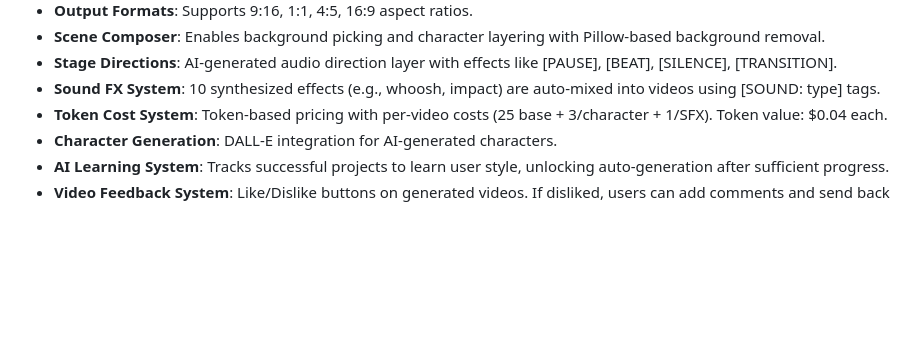
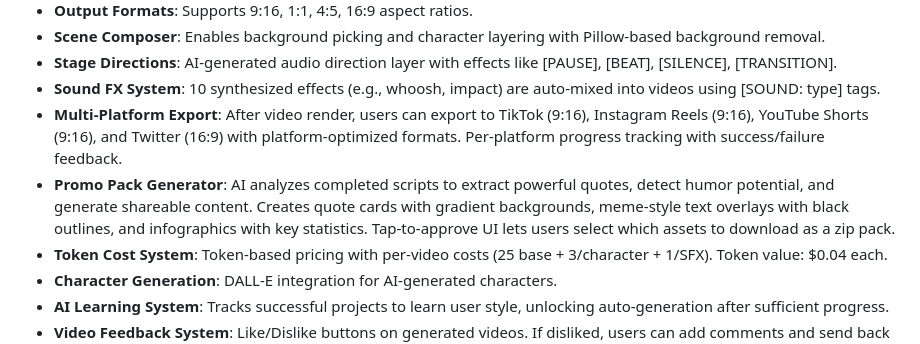
Before and after one commit to MAGS809/FRAMD, a Markdown page: replit.md, the part around the change. Drawn GitHub-style; blank space fills up the shorter version.

Commit message:
Add features to export videos to multiple platforms and generate promotional materials
Update replit.md to document the new Multi-Platform Export and Promo Pack Generator features.

Replit-Commit-Author: Agent
Replit-Commit-Session-Id: 179b51e1-1da8-4169-8be1-71442a42dda8
Replit-Commit-Checkpoint-Type: full_checkpoint
Replit-Commit-Event-Id: 23883078-ffd2-49d9-80ca-50cd42744537
Replit-Commit-Screenshot-Url: https://storage.googleapis.com/screenshot-production-us-central1/e030c587-7324-439a-bccf-4e43779c2edb/179b51e1-1da8-4169-8be1-71442a42dda8/90XRVKy
Replit-Helium-Checkpoint-Created: true

```diff
--- a/replit.md
+++ b/replit.md
@@ -98,6 +98,8 @@ If slipping into generic unity language or equal-blame framing, stop and rewrite
 - **Scene Composer**: Enables background picking and character layering with Pillow-based background removal.
 - **Stage Directions**: AI-generated audio direction layer with effects like [PAUSE], [BEAT], [SILENCE], [TRANSITION].
 - **Sound FX System**: 10 synthesized effects (e.g., whoosh, impact) are auto-mixed into videos using [SOUND: type] tags.
+- **Multi-Platform Export**: After video render, users can export to TikTok (9:16), Instagram Reels (9:16), YouTube Shorts (9:16), and Twitter (16:9) with platform-optimized formats. Per-platform progress tracking with success/failure feedback.
+- **Promo Pack Generator**: AI analyzes completed scripts to extract powerful quotes, detect humor potential, and generate shareable content. Creates quote cards with gradient backgrounds, meme-style text overlays with black outlines, and infographics with key statistics. Tap-to-approve UI lets users select which assets to download as a zip pack.
 - **Token Cost System**: Token-based pricing with per-video costs (25 base + 3/character + 1/SFX). Token value: $0.04 each.
 - **Character Generation**: DALL-E integration for AI-generated characters.
 - **AI Learning System**: Tracks successful projects to learn user style, unlocking auto-generation after sufficient progress.
```
